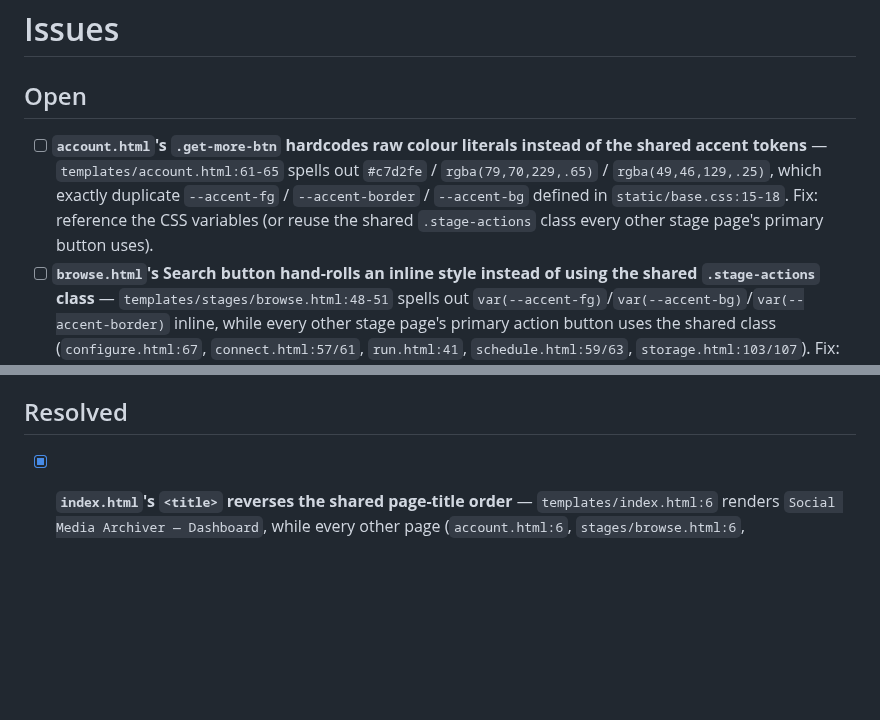
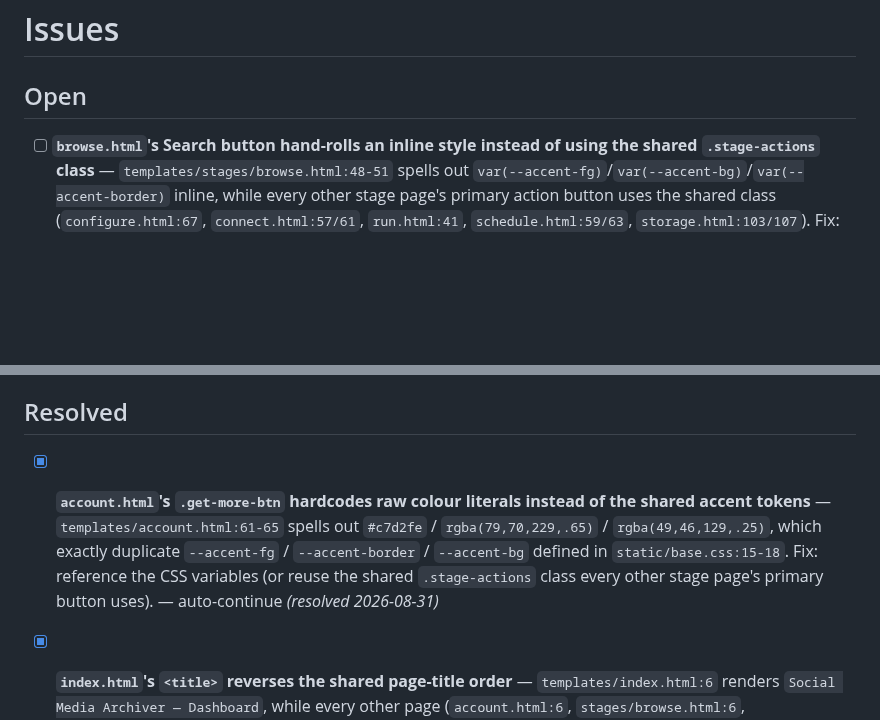
Before and after one commit to StuartJAtkinson/socialMediaArchiver, a Markdown page: ISSUES.md, 2 parts joined by grey strips. GitHub-like rendering; blank space fills up the shorter version.

Commit message:
chore(meta): resolve **`account.html`'s `.get-more-btn` hardcodes raw c

```diff
--- a/ISSUES.md
+++ b/ISSUES.md
@@ -1,7 +1,6 @@
 # Issues
 
 ## Open
-- [ ] **`account.html`'s `.get-more-btn` hardcodes raw colour literals instead of the shared accent tokens** — `templates/account.html:61-65` spells out `#c7d2fe` / `rgba(79,70,229,.65)` / `rgba(49,46,129,.25)`, which exactly duplicate `--accent-fg` / `--accent-border` / `--accent-bg` defined in `static/base.css:15-18`. Fix: reference the CSS variables (or reuse the shared `.stage-actions` class every other stage page's primary button uses).
 - [ ] **`browse.html`'s Search button hand-rolls an inline style instead of using the shared `.stage-actions` class** — `templates/stages/browse.html:48-51` spells out `var(--accent-fg)`/`var(--accent-bg)`/`var(--accent-border)` inline, while every other stage page's primary action button uses the shared class (`configure.html:67`, `connect.html:57/61`, `run.html:41`, `schedule.html:59/63`, `storage.html:103/107`). Fix: replace the inline `style` with `class="stage-actions"` (or equivalent) to match.
 - [ ] **Search results link to the account page, not the specific post** — `templates/stages/browse.html:58` builds `href="/account/" + r.platform + "/" + r.account"`, dropping the `r.post_id` that's already available in the search result. The roadmap explicitly calls for results to "link to the post in the account view." Fix: add a `#post-<id>` fragment to the link and a matching `id="post-<id>"` on each post `<div>` in `templates/account.html` (currently only `data-post-id` is set at `templates/account.html:211`).
 - [ ] **`account.html` renders Twitter-only metric field names for every platform** — `templates/account.html:234-236` and `:333-335` read `post.metrics.likes` / `.retweets` / `.replies`, but `Item.metrics` is source-specific (Reddit uses `score`/`num_comments`; the new Mastodon connector uses `favourites`/`reblogs`/`replies` per `connectors/mastodon.py`). Non-Twitter posts silently show 0 for all three. Fix: map each source's actual metric keys (or fall back gracefully) instead of assuming Twitter's names.
@@ -9,6 +8,7 @@
 - [ ] **Connect stage has no hint/secret metadata for the Mastodon and Bluesky connectors** — `static/js/connect.js`'s `HINTS` (line 3-9) and `SECRETS` (line 12-15) objects list one entry per existing source (`youtube_community`, `reddit`, `rss`, `twitter`, `facebook`) but have no entries for `mastodon` or `bluesky`, so those sources show a blank hint and never mask their `token`/`app_password` fields as secrets on that stage. Fix: add `mastodon: '...'`/`bluesky: '...'` hints and mark their token/password fields as secrets, matching the pattern used for `facebook`'s `graph_token`.
 
 ## Resolved
+- [x] **`account.html`'s `.get-more-btn` hardcodes raw colour literals instead of the shared accent tokens** — `templates/account.html:61-65` spells out `#c7d2fe` / `rgba(79,70,229,.65)` / `rgba(49,46,129,.25)`, which exactly duplicate `--accent-fg` / `--accent-border` / `--accent-bg` defined in `static/base.css:15-18`. Fix: reference the CSS variables (or reuse the shared `.stage-actions` class every other stage page's primary button uses). — auto-continue *(resolved 2026-08-31)*
 - [x] **`index.html`'s `<title>` reverses the shared page-title order** — `templates/index.html:6` renders `Social Media Archiver — Dashboard`, while every other page (`account.html:6`, `stages/browse.html:6`, `configure.html:6`, `connect.html:6`, `run.html:6`, `schedule.html:6`, `storage.html:6`) uses `Page — Social Media Archiver`. Fix: change it to `Dashboard — Social Media Archiver`. — auto-continue *(resolved 2026-08-31)*
 - [x] **`account.html`'s `<title>` uses a plain hyphen instead of the em dash every other page uses** — `templates/account.html:6` renders `{{ account }} - Social Media Archiver`, while `index.html` and every `templates/stages/*.html` use `Page — Social Media Archiver` (em dash). Fix: change the separator in `account.html`'s `<title>` to `—` for consistency. — auto-continue *(resolved 2026-08-31)*
 - [x] **`account.html` is the only page missing the shared tab nav** — every other template (`index.html`, all of `templates/stages/*.html`) includes `{% include "_nav.html" %}` for the tab strip added in the staged-tabs refactor (deb7d74); `templates/account.html` still has its own standalone `.header` with a hand-rolled "← Back to Dashboard" link instead. From the account page there's no way to reach Connect/Configure/Storage/Schedule/Run without using the browser back button. Fix: wire `account.html` into `_stage_context`/`_nav.html` like the other stage routes (`web.py:254` `view_account`), matching the pattern used by `stage_browse`/`stage_run`/etc. — auto-continue *(resolved 2026-08-31)*
```
